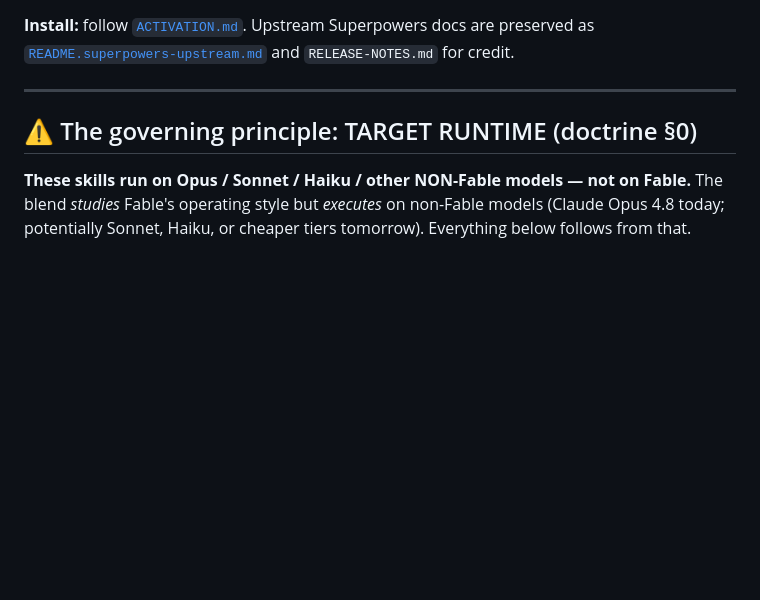
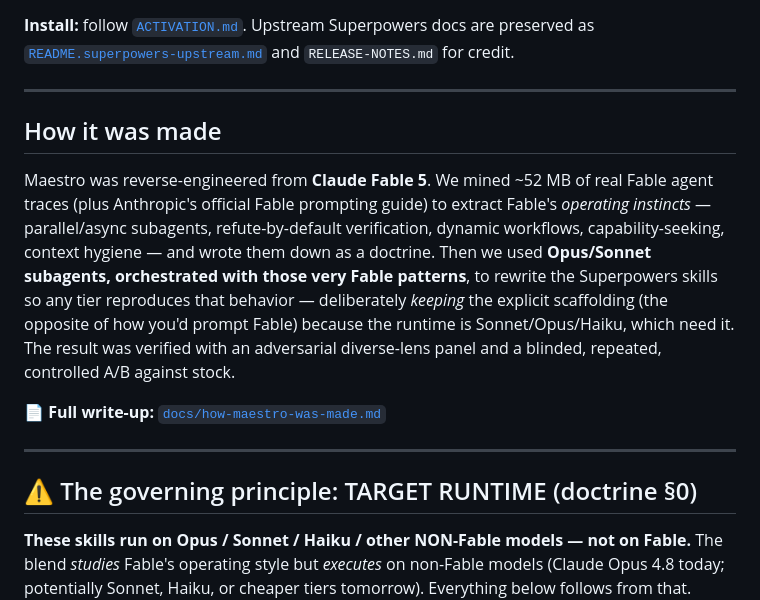
Before and after one commit to lucasmcoleman/maestro-skills, a Markdown page: README.md, the part around the change. GitHub-like rendering; blank space fills up the shorter version.

Commit message:
docs: link the "how it was made" memo from the README
Adds a short "How it was made" section summarizing the Fable-trace →
Opus/Sonnet rewrite approach, linking docs/how-maestro-was-made.md.

Co-Authored-By: Claude Opus 4.8 (1M context) <noreply@anthropic.com>
Claude-Session: https://claude.ai/code/session_01AAoHotm7sb6Kn2bWgtcWsi

```diff
--- a/README.md
+++ b/README.md
@@ -20,6 +20,22 @@ methodology in [`BLEND_DOCTRINE.md`](BLEND_DOCTRINE.md).
 **Install:** follow [`ACTIVATION.md`](ACTIVATION.md). Upstream Superpowers docs are
 preserved as [`README.superpowers-upstream.md`](README.superpowers-upstream.md) and
 `RELEASE-NOTES.md` for credit.
+
+---
+
+## How it was made
+
+Maestro was reverse-engineered from **Claude Fable 5**. We mined ~52 MB of real Fable
+agent traces (plus Anthropic's official Fable prompting guide) to extract Fable's
+*operating instincts* — parallel/async subagents, refute-by-default verification, dynamic
+workflows, capability-seeking, context hygiene — and wrote them down as a doctrine. Then
+we used **Opus/Sonnet subagents, orchestrated with those very Fable patterns**, to rewrite
+the Superpowers skills so any tier reproduces that behavior — deliberately *keeping* the
+explicit scaffolding (the opposite of how you'd prompt Fable) because the runtime is
+Sonnet/Opus/Haiku, which need it. The result was verified with an adversarial diverse-lens
+panel and a blinded, repeated, controlled A/B against stock.
+
+📄 **Full write-up:** [`docs/how-maestro-was-made.md`](docs/how-maestro-was-made.md)
 
 ---
 
```
